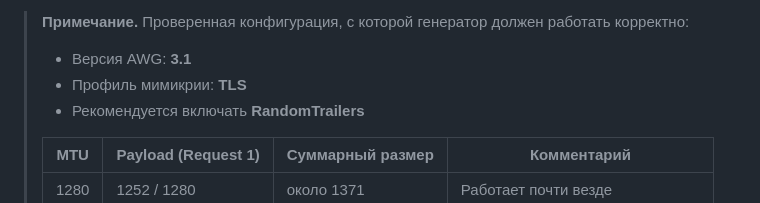
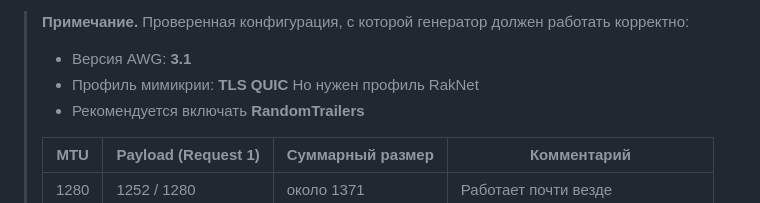
Before and after one commit to phenomenonRT/phenomenonrt.github.io, a Markdown page: generatorM/README.md, the part around the change. Drawn GitHub-style.

```diff
--- a/generatorM/README.md
+++ b/generatorM/README.md
@@ -13,7 +13,7 @@
 > корректно:
 >
 > - Версия AWG: **3.1**
-> - Профиль мимикрии: **TLS**
+> - Профиль мимикрии: **TLS QUIC** Но нужен профиль RakNet
 > - Рекомендуется включать **RandomTrailers**
 >
 > | MTU | Payload (Request 1) | Суммарный размер | Комментарий |
```
